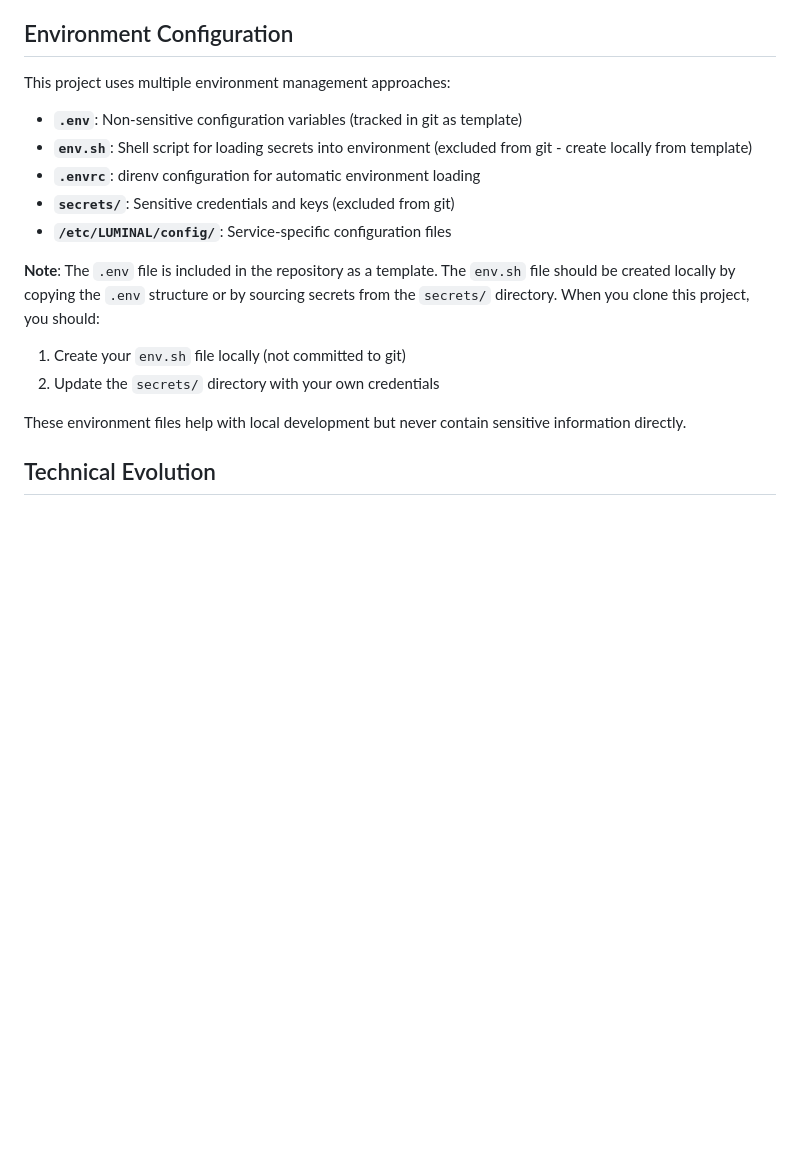
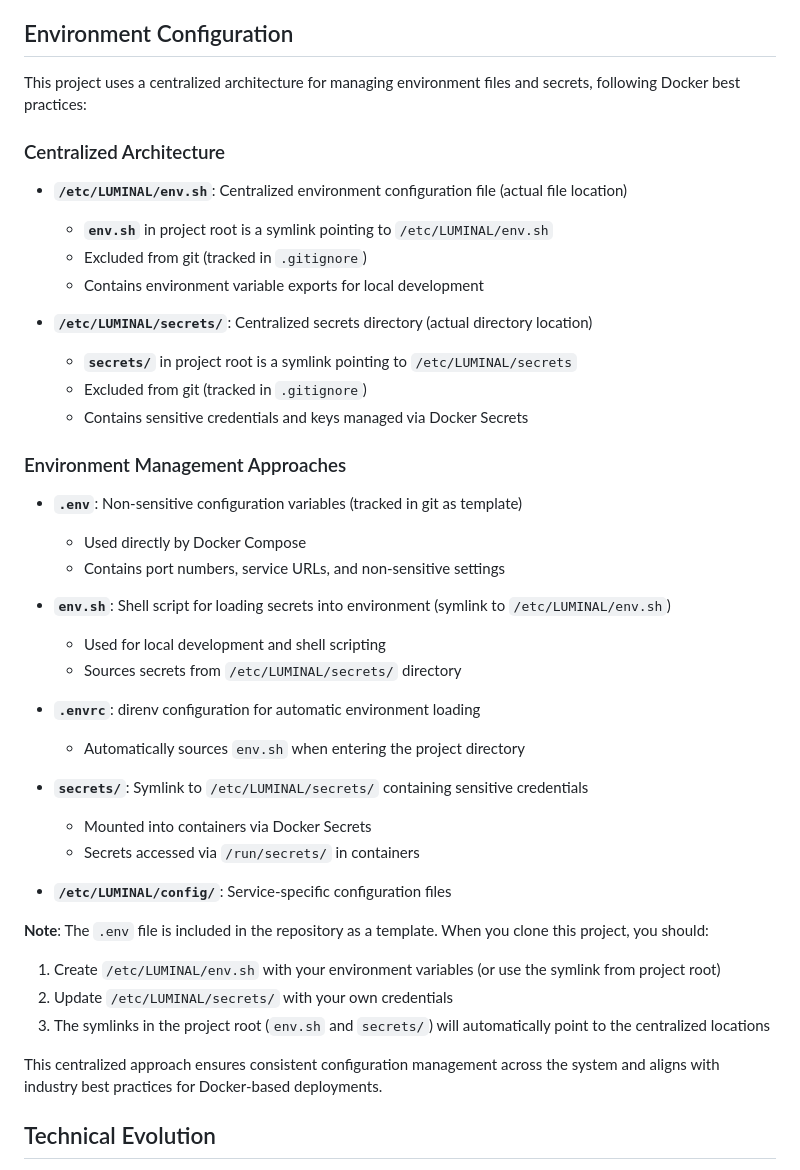
Before and after one commit to pjmarz/LUMINAL, a Markdown page: README.md, the part around the change. Rendered like a GitHub page; blank space fills up the shorter version.

Commit message:
docs: update README to reflect centralized environment management
- Enhanced the documentation to describe the new centralized architecture for managing environment files and secrets.
- Added details about the symlink structure for `env.sh` and `secrets/` directories, emphasizing their exclusion from git.
- Clarified the purpose of each environment management approach, including `.env`, `env.sh`, and `.envrc`.
- Updated the note on setting up the environment to align with the new centralized configuration strategy.

```diff
--- a/README.md
+++ b/README.md
@@ -109,19 +109,45 @@ Once your stack is running, you can access the following services:
 
 ## Environment Configuration
 
-This project uses multiple environment management approaches:
+This project uses a centralized architecture for managing environment files and secrets, following Docker best practices:
+
+### Centralized Architecture
+
+- **`/etc/LUMINAL/env.sh`**: Centralized environment configuration file (actual file location)
+  - **`env.sh`** in project root is a symlink pointing to `/etc/LUMINAL/env.sh`
+  - Excluded from git (tracked in `.gitignore`)
+  - Contains environment variable exports for local development
+
+- **`/etc/LUMINAL/secrets/`**: Centralized secrets directory (actual directory location)
+  - **`secrets/`** in project root is a symlink pointing to `/etc/LUMINAL/secrets`
+  - Excluded from git (tracked in `.gitignore`)
+  - Contains sensitive credentials and keys managed via Docker Secrets
+
+### Environment Management Approaches
 
 - **`.env`**: Non-sensitive configuration variables (tracked in git as template)
-- **`env.sh`**: Shell script for loading secrets into environment (excluded from git - create locally from template)
+  - Used directly by Docker Compose
+  - Contains port numbers, service URLs, and non-sensitive settings
+
+- **`env.sh`**: Shell script for loading secrets into environment (symlink to `/etc/LUMINAL/env.sh`)
+  - Used for local development and shell scripting
+  - Sources secrets from `/etc/LUMINAL/secrets/` directory
+
 - **`.envrc`**: direnv configuration for automatic environment loading
-- **`secrets/`**: Sensitive credentials and keys (excluded from git)
+  - Automatically sources `env.sh` when entering the project directory
+
+- **`secrets/`**: Symlink to `/etc/LUMINAL/secrets/` containing sensitive credentials
+  - Mounted into containers via Docker Secrets
+  - Secrets accessed via `/run/secrets/` in containers
+
 - **`/etc/LUMINAL/config/`**: Service-specific configuration files
 
-**Note**: The `.env` file is included in the repository as a template. The `env.sh` file should be created locally by copying the `.env` structure or by sourcing secrets from the `secrets/` directory. When you clone this project, you should:
-1. Create your `env.sh` file locally (not committed to git)
-2. Update the `secrets/` directory with your own credentials
+**Note**: The `.env` file is included in the repository as a template. When you clone this project, you should:
+1. Create `/etc/LUMINAL/env.sh` with your environment variables (or use the symlink from project root)
+2. Update `/etc/LUMINAL/secrets/` with your own credentials
+3. The symlinks in the project root (`env.sh` and `secrets/`) will automatically point to the centralized locations
 
-These environment files help with local development but never contain sensitive information directly.
+This centralized approach ensures consistent configuration management across the system and aligns with industry best practices for Docker-based deployments.
 
 ## Technical Evolution
 
```
